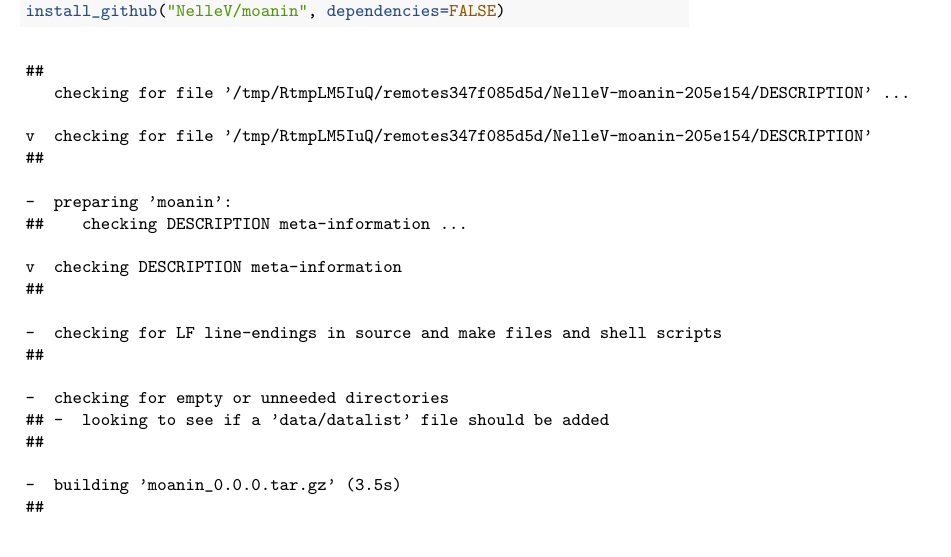
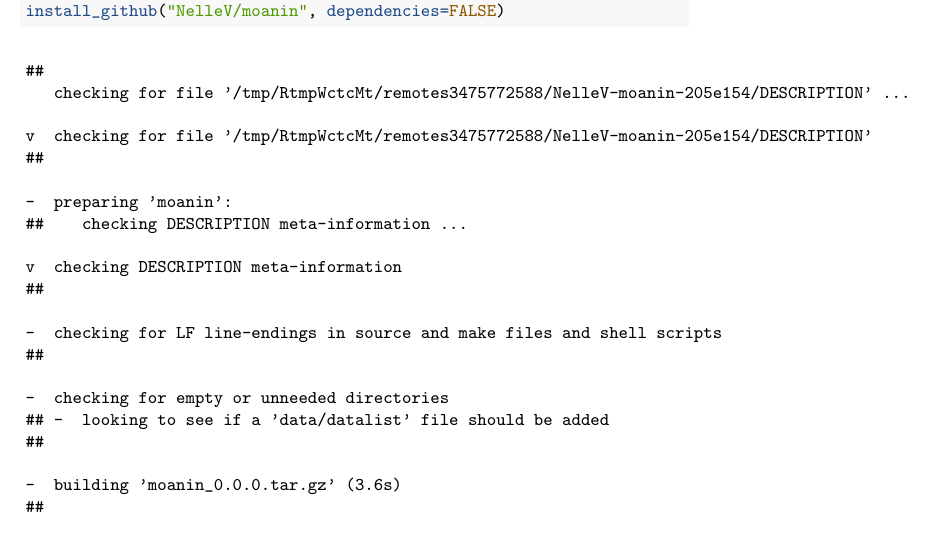
Before and after one commit to NelleV/2019timecourse-rnaseq-pipeline, a LaTeX paper (manuscript.tex): part of page 2 of 24, cut so that both start at the same text. Compiled offline with pdfLaTeX; a LaTeX package or settings file that is missing is left out.

Commit message:
Deploy NelleV/2019timecourse-rnaseq-pipeline to github.com/NelleV/2019timecourse-rnaseq-pipeline.git:gh-pages

```diff
--- a/manuscript.tex
+++ b/manuscript.tex
@@ -136,9 +136,9 @@ time-course gene expression data, clustering, differential expression, workflow
 
 \begin{verbatim}
 ##
-   checking for file '/tmp/RtmpLM5IuQ/remotes347f085d5d/NelleV-moanin-205e154/DESCRIPTION' ...
-
-v  checking for file '/tmp/RtmpLM5IuQ/remotes347f085d5d/NelleV-moanin-205e154/DESCRIPTION'
+   checking for file '/tmp/RtmpWctcMt/remotes3475772588/NelleV-moanin-205e154/DESCRIPTION' ...
+
+v  checking for file '/tmp/RtmpWctcMt/remotes3475772588/NelleV-moanin-205e154/DESCRIPTION'
 ##
 
 -  preparing 'moanin':
@@ -154,7 +154,7 @@ v  checking DESCRIPTION meta-information
 ## -  looking to see if a 'data/datalist' file should be added
 ##
 
--  building 'moanin_0.0.0.tar.gz' (3.5s)
+-  building 'moanin_0.0.0.tar.gz' (3.6s)
 ##
 
 
```
Also changed, not shown: manuscript_files/figure-latex/average_silhouette_method-1.pdf, manuscript_files/figure-latex/correlation_plot-1.pdf, manuscript_files/figure-latex/elbow_method-1.pdf, manuscript_files/figure-latex/pca_plots-1.pdf, manuscript_files/figure-latex/unnamed-chunk-12-1.pdf, manuscript_files/figure-latex/unnamed-chunk-13-1.pdf, manuscript_files/figure-latex/unnamed-chunk-18-1.pdf, manuscript_files/figure-latex/unnamed-chunk-19-1.pdf, manuscript_files/figure-latex/unnamed-chunk-20-1.pdf, manuscript_files/figure-latex/unnamed-chunk-21-1.pdf, manuscript_files/figure-latex/unnamed-chunk-23-1.pdf, manuscript_files/figure-latex/unnamed-chunk-24-1.pdf, manuscript_files/figure-latex/unnamed-chunk-32-1.pdf, manuscript_files/figure-latex/unnamed-chunk-33-1.pdf, 1 more files, 2 other files.
